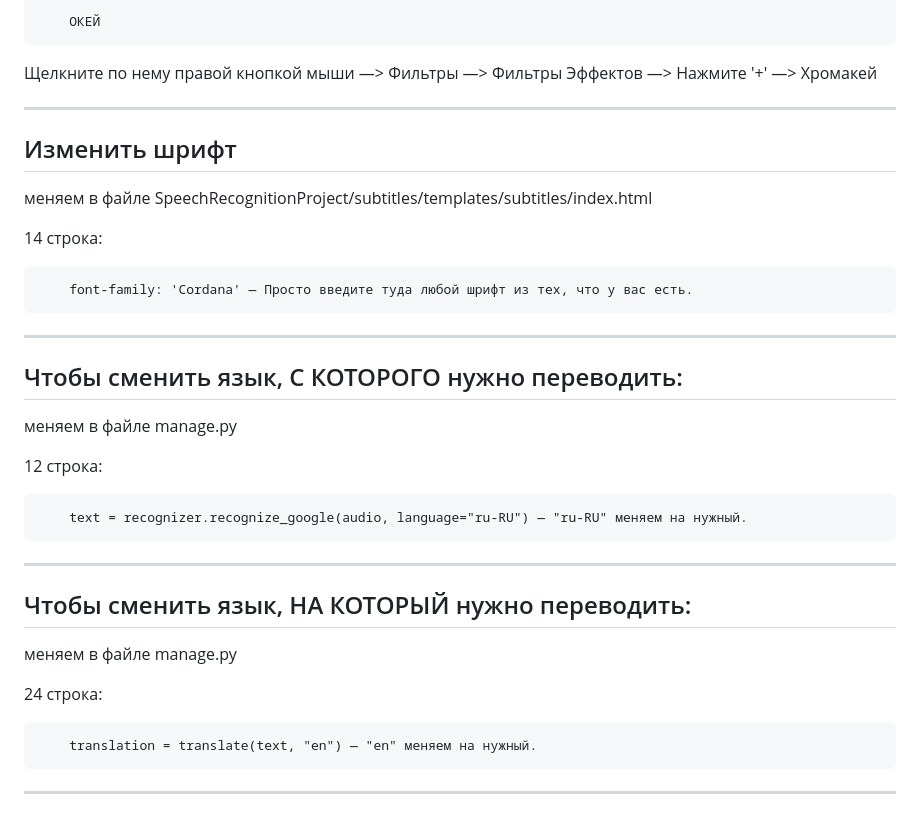
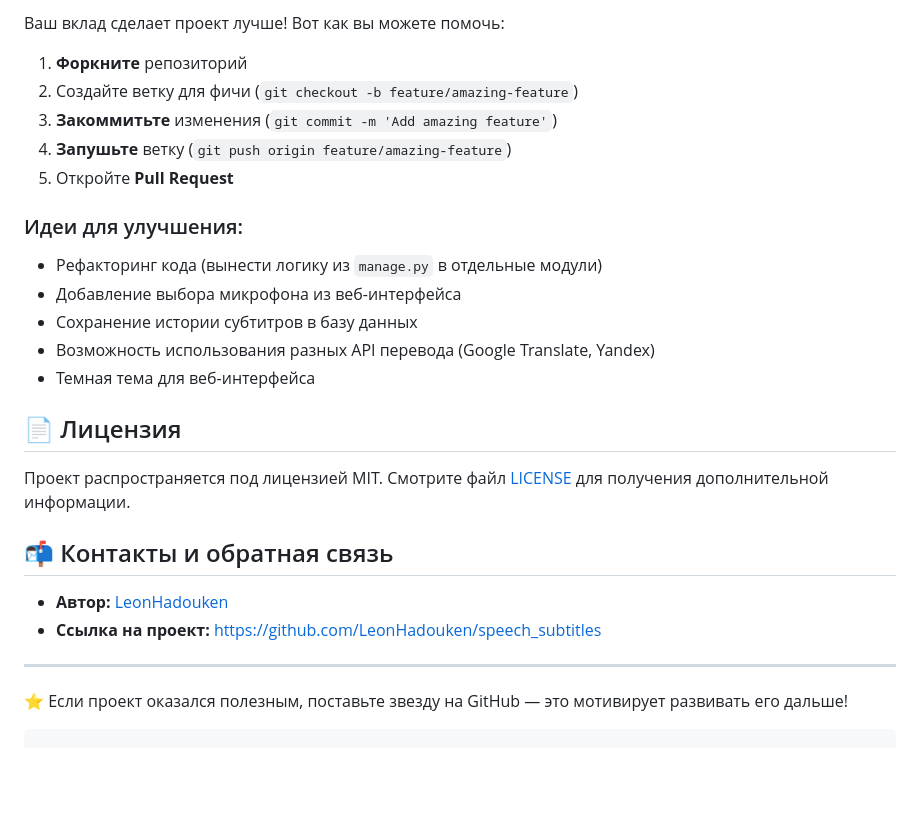
Before and after one commit to LeonHadouken/SUBS, a Markdown page: README.md, the part around one of its changes. GitHub-like rendering; blank space fills up the shorter version.

````diff
--- a/README.md
+++ b/README.md
@@ -78,32 +148,29 @@
 
-        ОКЕЙ
+Ваш вклад сделает проект лучше! Вот как вы можете помочь:
 
-Щелкните по нему правой кнопкой мыши —> Фильтры —> Фильтры Эффектов —> Нажмите '+' —> Хромакей
+1. **Форкните** репозиторий
+2. Создайте ветку для фичи (`git checkout -b feature/amazing-feature`)
+3. **Закоммитьте** изменения (`git commit -m 'Add amazing feature'`)
+4. **Запушьте** ветку (`git push origin feature/amazing-feature`)
+5. Откройте **Pull Request**
 
------------------------------------------------------------
-Изменить шрифт
------------------------------------------------------------
-меняем в файле SpeechRecognitionProject/subtitles/templates/subtitles/index.html
+### Идеи для улучшения:
+*   Рефакторинг кода (вынести логику из `manage.py` в отдельные модули)
+*   Добавление выбора микрофона из веб-интерфейса
+*   Сохранение истории субтитров в базу данных
+*   Возможность использования разных API перевода (Google Translate, Yandex)
+*   Темная тема для веб-интерфейса
 
-14 строка:
+## 📄 Лицензия
 
-        font-family: 'Cordana' — Просто введите туда любой шрифт из тех, что у вас есть.
+Проект распространяется под лицензией MIT. Смотрите файл [LICENSE](LICENSE) для получения дополнительной информации.
 
------------------------------------------------------------
-Чтобы сменить язык, С КОТОРОГО нужно переводить:
------------------------------------------------------------
-меняем в файле manage.py
+## 📬 Контакты и обратная связь
 
-12 строка:
+*   **Автор:** [LeonHadouken](https://github.com/LeonHadouken)
+*   **Ссылка на проект:** [https://github.com/LeonHadouken/speech_subtitles](https://github.com/LeonHadouken/speech_subtitles)
 
-        text = recognizer.recognize_google(audio, language="ru-RU") — "ru-RU" меняем на нужный.
+---
 
------------------------------------------------------------
-Чтобы сменить язык, НА КОТОРЫЙ нужно переводить:
------------------------------------------------------------
-меняем в файле manage.py
-
-24 строка:
-
-        translation = translate(text, "en") — "en" меняем на нужный.
------------------------------------------------------------
+⭐ Если проект оказался полезным, поставьте звезду на GitHub — это мотивирует развивать его дальше!
+```
````
Also changed, not shown: other parts of README.md (+116 -46 lines).
